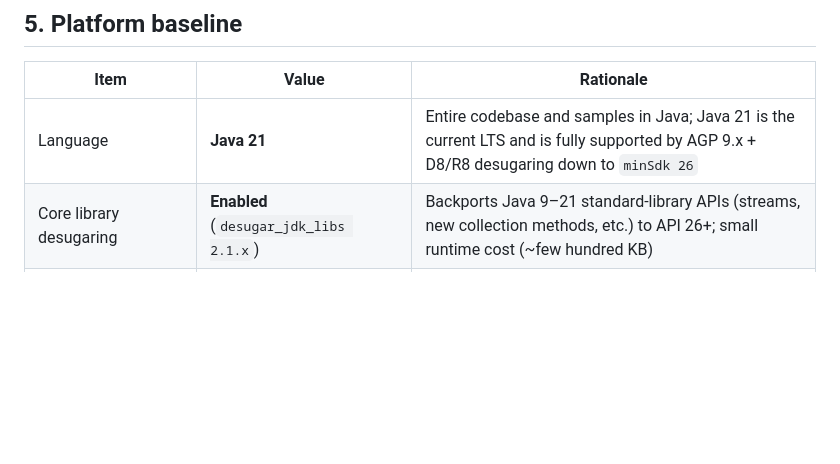
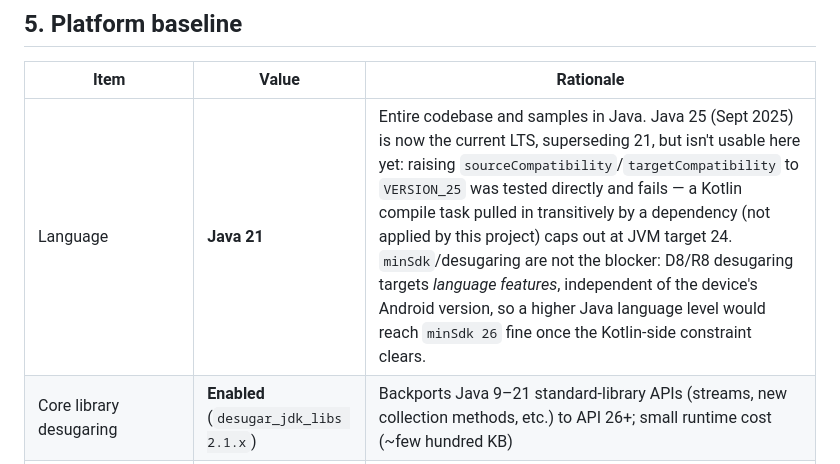
Before and after one commit to nynosy/adiresy-mobile, a Markdown page: docs/Adiresy-Android-Specification.md, the part around the change. GitHub-like rendering; blank space fills up the shorter version.

Commit message:
Correct stale "Java 21 is the current LTS" claim
Java 25 (Sept 2025) superseded 21 as current LTS. Verified directly
(2026-10-29) that bumping source/targetCompatibility to VERSION_25
isn't usable yet here — a Kotlin compile task pulled in transitively by
a dependency caps out at JVM target 24, unrelated to minSdk/desugaring.

```diff
--- a/docs/Adiresy-Android-Specification.md
+++ b/docs/Adiresy-Android-Specification.md
@@ -72,7 +72,7 @@ There is no in-app routing, turn-by-turn navigation, or voice guidance, and none
 
 | Item | Value | Rationale |
 |------|-------|-----------|
-| Language | **Java 21** | Entire codebase and samples in Java; Java 21 is the current LTS and is fully supported by AGP 9.x + D8/R8 desugaring down to `minSdk 26` |
+| Language | **Java 21** | Entire codebase and samples in Java. Java 25 (Sept 2025) is now the current LTS, superseding 21, but isn't usable here yet: raising `sourceCompatibility`/`targetCompatibility` to `VERSION_25` was tested directly and fails — a Kotlin compile task pulled in transitively by a dependency (not applied by this project) caps out at JVM target 24. `minSdk`/desugaring are not the blocker: D8/R8 desugaring targets *language features*, independent of the device's Android version, so a higher Java language level would reach `minSdk 26` fine once the Kotlin-side constraint clears. |
 | Core library desugaring | **Enabled** (`desugar_jdk_libs 2.1.x`) | Backports Java 9–21 standard-library APIs (streams, new collection methods, etc.) to API 26+; small runtime cost (~few hundred KB) |
 | `minSdkVersion` | **26 (Android 8.0)** | Raised from 24 — Android Key Attestation (device registration, see §9 and GitHub issue #5) can't verify *which app* is calling on API 24–25, only that some app holds the key, so those devices can't be supported once attestation enforcement is switched on server-side. |
 | `targetSdkVersion` | **API 36.1 (Android 16.1)** | Current stable; required by Play; keep current as new versions release |
```
